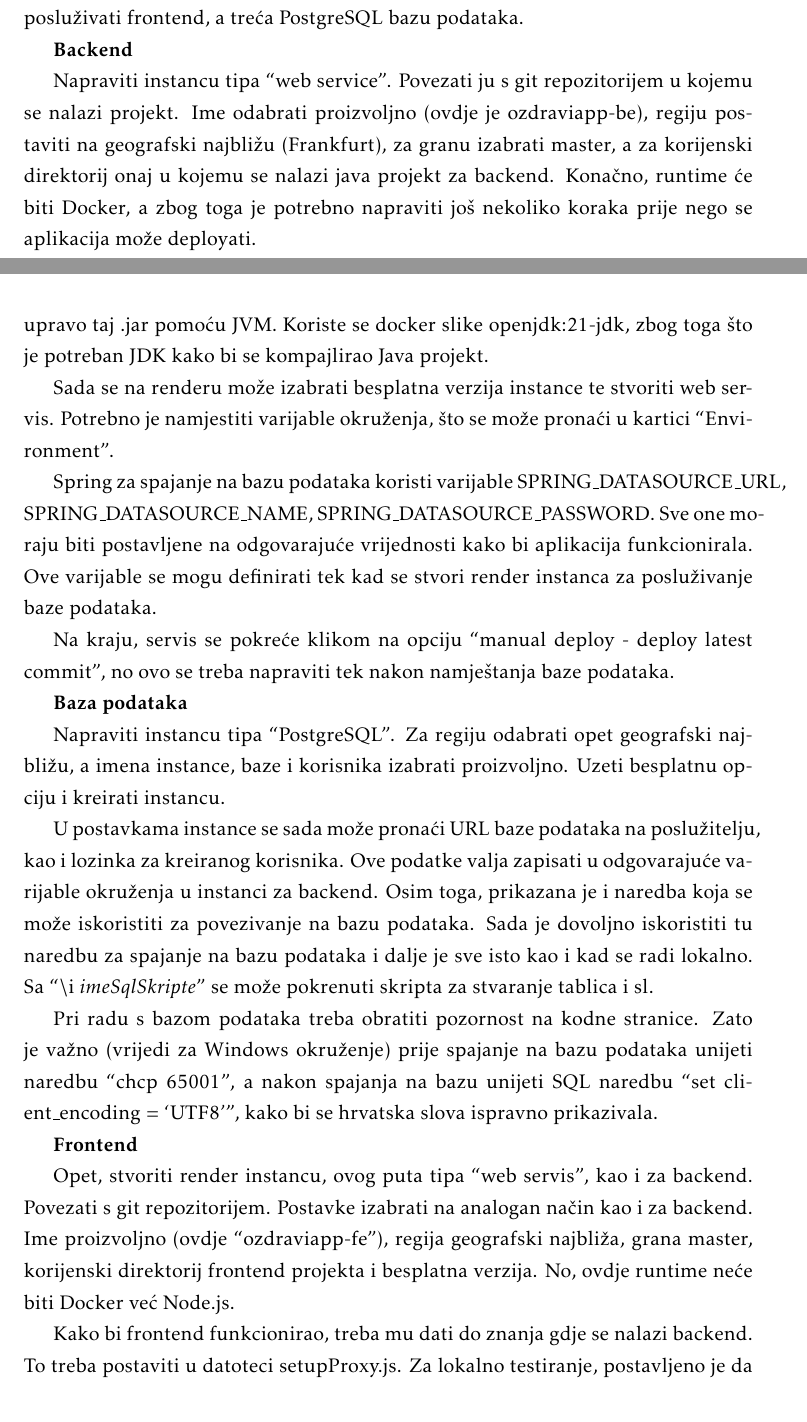
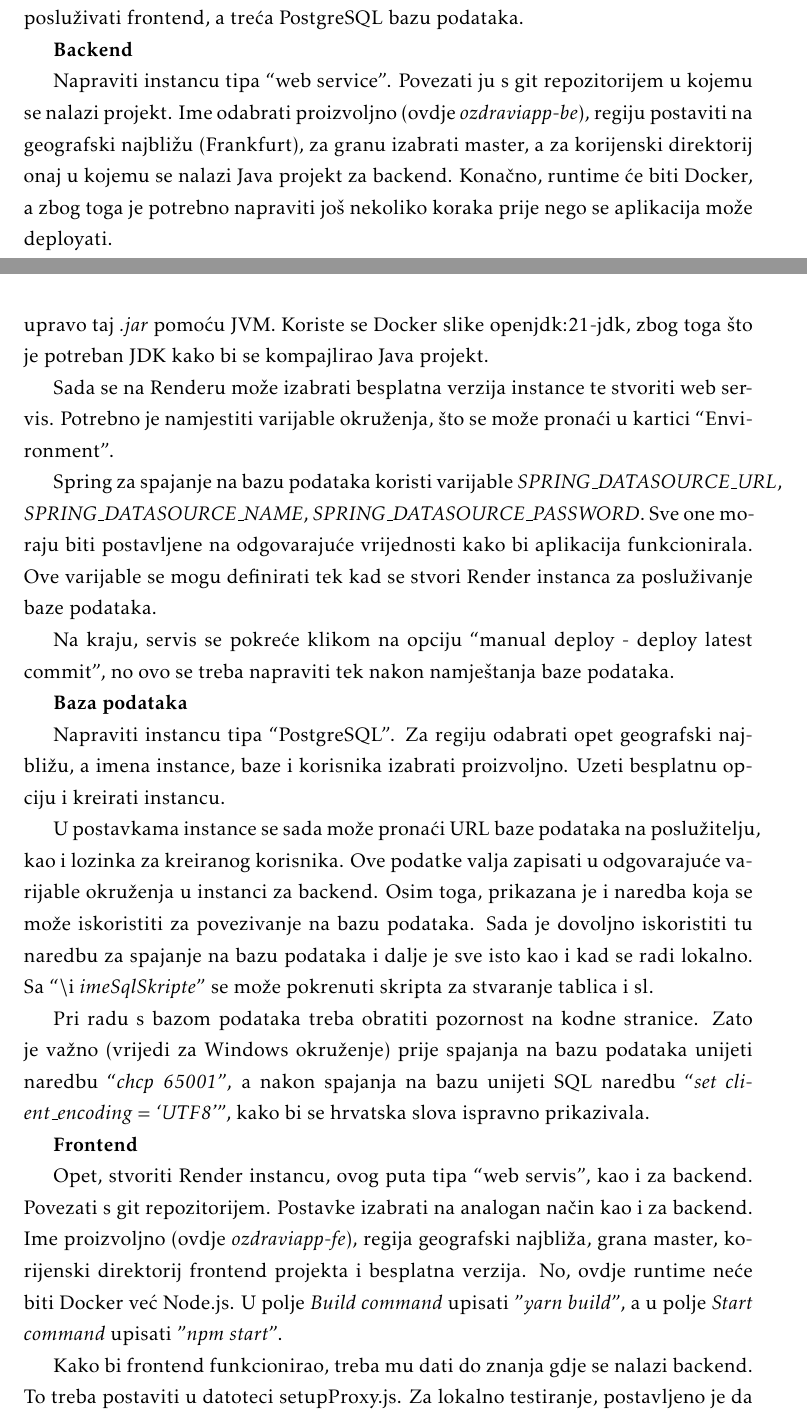
Before and after one commit to bacetara/Tarantule, a LaTeX document (dokumentacija/PROGI_2023_Tarantule.tex, which reads dokumentacija/Implementacija.tex): two parts of pages 70 and 72 of 83, joined at a grey line, cut so that both start at the same text. Compiled offline with pdfLaTeX.

Commit message:
Fixed a few typos in deploy instructions

```diff
--- a/dokumentacija/Implementacija.tex
+++ b/dokumentacija/Implementacija.tex
@@ -195,10 +195,10 @@
 
 		\section{Upute za puštanje u pogon}
 
-			 Za deploy aplikacije se koristi servis Render\footnote{https://render.com/} koji nudi opciju korištenja besplatnih instanci na cloudu. Naravno, one nude malo procesorske snage i takoder imaju neka druga ograničenja ali je to sasvim dovoljno za ovaj projekt. Potrebno je napraviti tri instance na Renderu: na jednoj će biti upogonjen backend, druga ce posluživati frontend, a treća PostgreSQL bazu podataka.
+			 Za deploy aplikacije se koristi servis Render\footnote{https://render.com/} koji nudi opciju korištenja besplatnih instanci na cloudu. Naravno, one nude malo procesorske snage i također imaju neka druga ograničenja ali je to sasvim dovoljno za ovaj projekt. Potrebno je napraviti tri instance na Renderu: na jednoj će biti upogonjen backend, druga ce posluživati frontend, a treća PostgreSQL bazu podataka.
 
 
 			 \textbf{Backend}
 
-			 Napraviti instancu tipa “web service”. Povezati ju s git repozitorijem u kojemu se nalazi projekt. Ime odabrati proizvoljno (ovdje je ozdraviapp-be), regiju postaviti na geografski najbližu (Frankfurt), za granu izabrati master, a za korijenski direktorij onaj u kojemu se nalazi java projekt za backend. Konačno, runtime će biti Docker, a zbog toga je potrebno napraviti još nekoliko koraka prije nego se aplikacija može deployati.
+			 Napraviti instancu tipa “web service”. Povezati ju s git repozitorijem u kojemu se nalazi projekt. Ime odabrati proizvoljno (ovdje \textit{ozdraviapp-be}), regiju postaviti na geografski najbližu (Frankfurt), za granu izabrati master, a za korijenski direktorij onaj u kojemu se nalazi Java projekt za backend. Konačno, runtime će biti Docker, a zbog toga je potrebno napraviti još nekoliko koraka prije nego se aplikacija može deployati.
 
@@ -210,11 +210,11 @@
 			 	\label{fig:docker1} %label mora biti drugaciji za svaku sliku
 			 \end{figure}
 
-			 Ukratko, Dockerfile će napraviti okruženje u koje će kopirati izvorni kod backenda i sve potrebne datoteke te kompajlirati taj kod, a zatim u drugo okruženje kopirati dobiveni .jar. Na kraju, definira se da se pri pokretanju kontejnera pokreće upravo taj .jar pomoću JVM. Koriste se docker slike openjdk:21-jdk, zbog toga što je potreban JDK kako bi se kompajlirao Java projekt.
+			 Ukratko, Dockerfile će napraviti okruženje u koje će kopirati izvorni kod backenda i sve potrebne datoteke te kompajlirati taj kod, a zatim u drugo okruženje kopirati dobiveni \textit{.jar}. Na kraju, definira se da se pri pokretanju kontejnera pokreće upravo taj \textit{.jar} pomoću JVM. Koriste se Docker slike openjdk:21-jdk, zbog toga što je potreban JDK kako bi se kompajlirao Java projekt.
 
-			 Sada se na renderu može izabrati besplatna verzija instance te stvoriti web servis. Potrebno je namjestiti varijable okruženja, što se može pronaći u kartici “Environment”.
+			 Sada se na Renderu može izabrati besplatna verzija instance te stvoriti web servis. Potrebno je namjestiti varijable okruženja, što se može pronaći u kartici “Environment”.
 
-			 Spring za spajanje na bazu podataka koristi varijable SPRING\_DATASOURCE\_URL, SPRING\_DATASOURCE\_NAME, SPRING\_DATASOURCE\_PASSWORD. Sve one moraju biti postavljene na odgovarajuće vrijednosti kako bi aplikacija funkcionirala. Ove varijable se mogu definirati tek kad se stvori render instanca za posluživanje baze podataka.
+			 Spring za spajanje na bazu podataka koristi varijable \textit{SPRING\_DATASOURCE\_URL}, \textit{SPRING\_DATASOURCE\_NAME}, \textit{SPRING\_DATASOURCE\_PASSWORD}. Sve one moraju biti postavljene na odgovarajuće vrijednosti kako bi aplikacija funkcionirala. Ove varijable se mogu definirati tek kad se stvori Render instanca za posluživanje baze podataka.
 
 			 Na kraju, servis se pokreće klikom na opciju “manual deploy - deploy latest commit”, no ovo se treba napraviti tek nakon namještanja baze podataka.
 
@@ -225,14 +225,14 @@
 
 			 U postavkama instance se sada može pronaći URL baze podataka na poslužitelju, kao i lozinka za kreiranog korisnika. Ove podatke valja zapisati u odgovarajuće varijable okruženja u instanci za backend. Osim toga, prikazana je i naredba koja se može iskoristiti za povezivanje na bazu podataka. Sada je dovoljno iskoristiti tu naredbu za spajanje na bazu podataka i dalje je sve isto kao i kad se radi lokalno. Sa “\textbackslash i  \textit{imeSqlSkripte}” se može pokrenuti skripta za stvaranje tablica i sl.
 
-			 Pri radu s bazom podataka treba obratiti pozornost na kodne stranice. Zato je važno (vrijedi za Windows okruženje) prije spajanje na bazu podataka unijeti naredbu “chcp 65001”, a nakon spajanja na bazu unijeti SQL naredbu “set client\_encoding = ‘UTF8’”, kako bi se hrvatska slova ispravno prikazivala.
+			 Pri radu s bazom podataka treba obratiti pozornost na kodne stranice. Zato je važno (vrijedi za Windows okruženje) prije spajanja na bazu podataka unijeti naredbu “\textit{chcp 65001}”, a nakon spajanja na bazu unijeti SQL naredbu “\textit{set client\_encoding = ‘UTF8’}”, kako bi se hrvatska slova ispravno prikazivala.
 
 
 			 \textbf{Frontend}
 
-			 Opet, stvoriti render instancu, ovog puta tipa “web servis”, kao i za backend. Povezati s git repozitorijem. Postavke izabrati na analogan način kao i za backend. Ime proizvoljno (ovdje “ozdraviapp-fe”), regija geografski najbliža, grana master, korijenski direktorij frontend projekta i besplatna verzija. No, ovdje runtime neće biti Docker već Node.js.
+			 Opet, stvoriti Render instancu, ovog puta tipa “web servis”, kao i za backend. Povezati s git repozitorijem. Postavke izabrati na analogan način kao i za backend. Ime proizvoljno (ovdje \textit{ozdraviapp-fe}), regija geografski najbliža, grana master, korijenski direktorij frontend projekta i besplatna verzija. No, ovdje runtime neće biti Docker već Node.js. U polje \textit{Build command} upisati "\textit{yarn build}", a u polje \textit{Start command} upisati "\textit{npm start}".
 
-			 Kako bi frontend funkcionirao, treba mu dati do znanja gdje se nalazi backend. To treba postaviti u datoteci setupProxy.js. Za lokalno testiranje, postavljeno je da svi pozivi prema putanjama /api/… budu preusmjereni na localhost:8080 (port na kojemu je backend). Analogno tome, za deploy ovi pozivi trebaju ići na URL na kojemu se nalazi backend (npr. ozdraviapp-be.onrender.com), a koji se može pronaći u postavkama instance na kojoj je backend.
+			 Kako bi frontend funkcionirao, treba mu dati do znanja gdje se nalazi backend. To treba postaviti u datoteci setupProxy.js. Za lokalno testiranje, postavljeno je da svi pozivi prema putanjama /api/… budu preusmjereni na localhost:8080 (port na kojemu je backend). Analogno tome, za deploy ovi pozivi trebaju ići na URL na kojemu se nalazi backend (npr. \textit{ozdraviapp-be.onrender.com}), a koji se može pronaći u postavkama instance na kojoj je backend.
 			 Taj se URL može ili kodirati u samu datoteku setupProxy.js ili postaviti kao varijabla okruženja na render instanci za frontend (što je bolja opcija) i onda se u kodu dohvatiti pomoću “process.env.IME\_VARIJABLE”. Sada se frontend može pokrenuti na isti način kao i backend, opcijom “manual deploy - deploy latest commit”.
 
 			 Aplikaciji se sada može pristupiti koristeći URL frontenda (\href{ozdraviapp-fe.onrender.com}{što se tiče ove aplikacije ovdje}). Valja napomenuti da se nakon perioda nekorištenja render instance same gase, pa je zato prvo pokretanje nakon nekoliko sati obično vrlo sporo.
```
Also changed, not shown: dokumentacija/Implementacija.tex (2 more changed lines).
